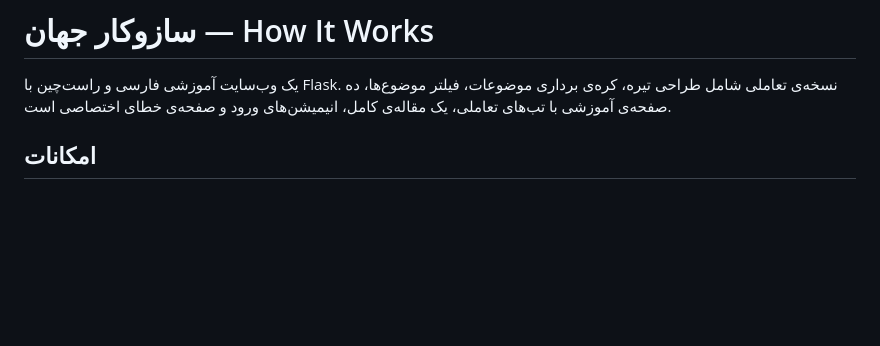
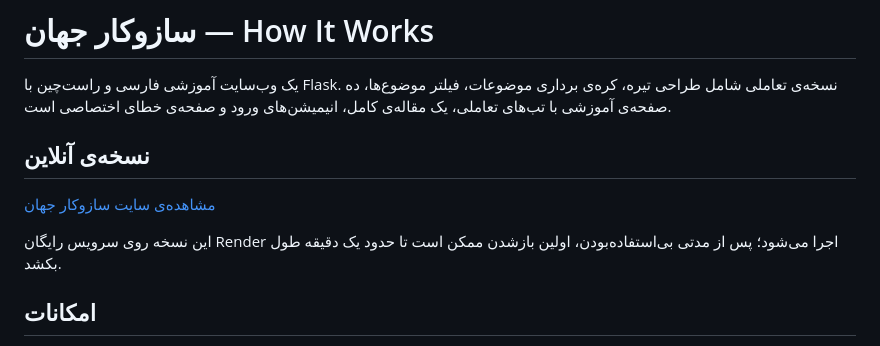
Before and after one commit to kouroshfeizy-lab/how-it-works-fa, a Markdown page: README.md, the part around the change. Drawn GitHub-style; blank space fills up the shorter version.

Commit message:
Add live demo link

```diff
--- a/README.md
+++ b/README.md
@@ -1,6 +1,12 @@
 # سازوکار جهان — How It Works
 
 یک وب‌سایت آموزشی فارسی و راست‌چین با Flask. نسخه‌ی تعاملی شامل طراحی تیره، کره‌ی برداری موضوعات، فیلتر موضوع‌ها، ده صفحه‌ی آموزشی با تب‌های تعاملی، یک مقاله‌ی کامل، انیمیشن‌های ورود و صفحه‌ی خطای اختصاصی است.
+
+## نسخه‌ی آنلاین
+
+[مشاهده‌ی سایت سازوکار جهان](https://how-it-works-fa.onrender.com)
+
+این نسخه روی سرویس رایگان Render اجرا می‌شود؛ پس از مدتی بی‌استفاده‌بودن، اولین بازشدن ممکن است تا حدود یک دقیقه طول بکشد.
 
 ## امکانات
 
```
